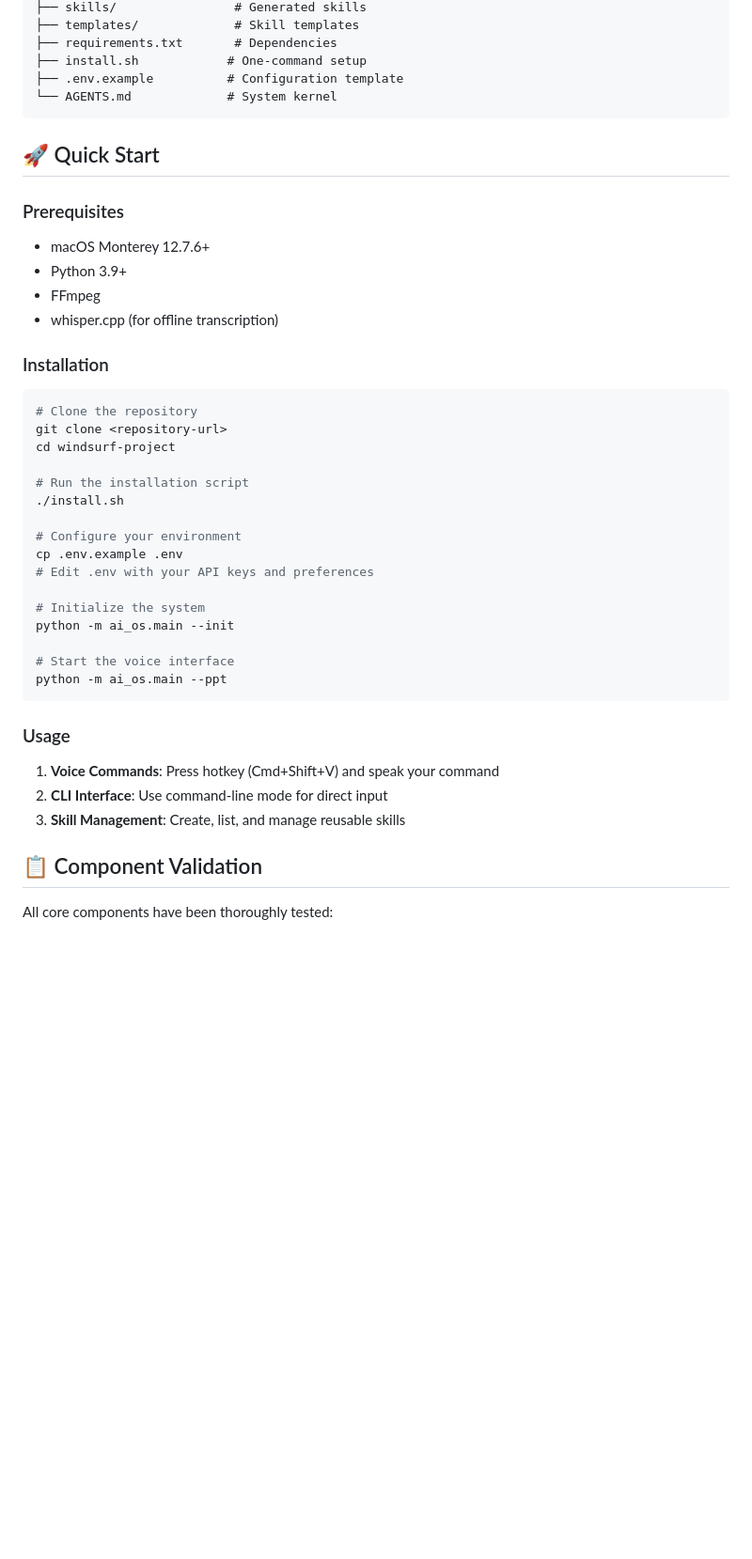
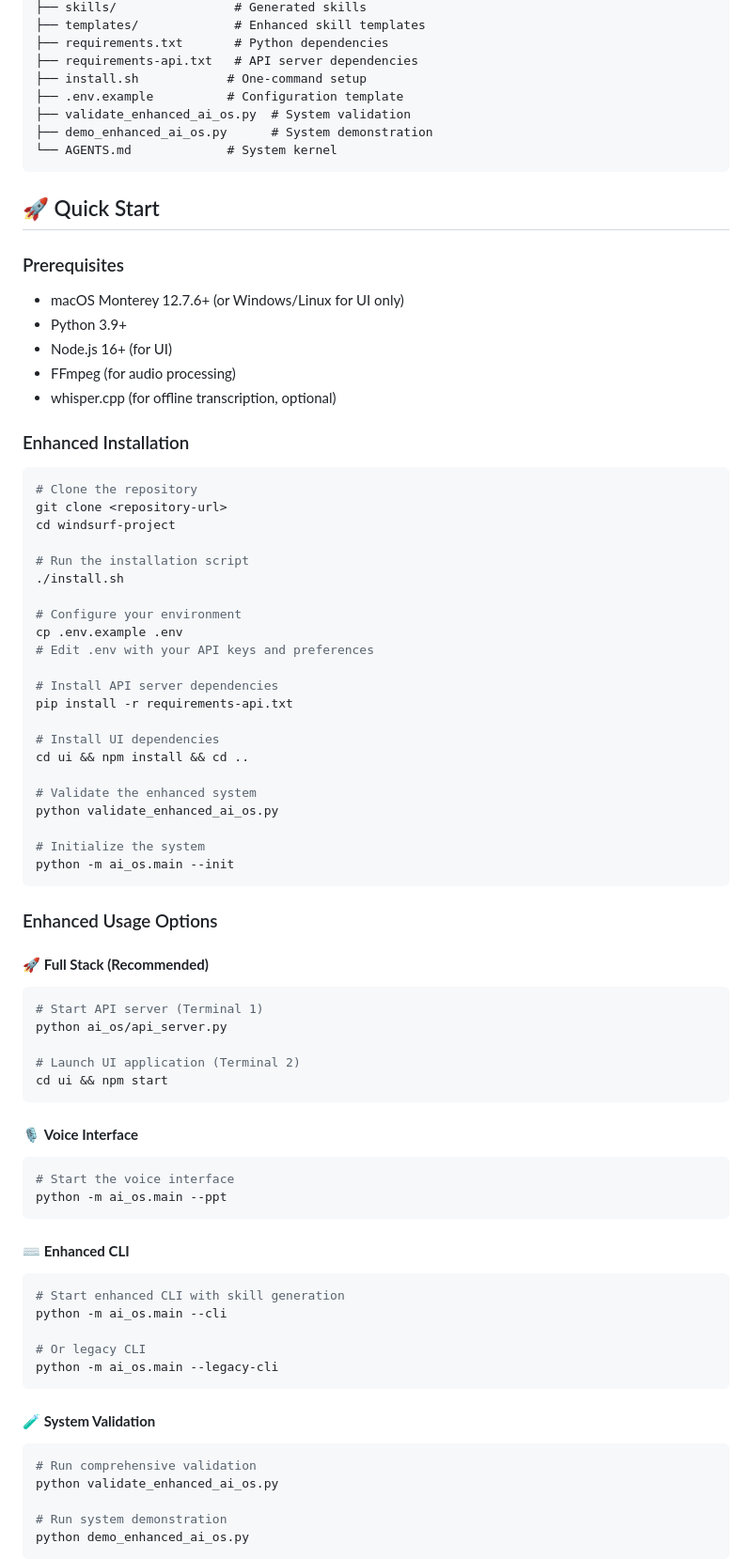
Before and after one commit to stackconsult/Voice-agent-orchestra-launch, a Markdown page: README.md, the part around one of its changes. Shown at 94% size. Drawn GitHub-style; blank space fills up the shorter version.

````diff
--- a/README.md
+++ b/README.md
@@ -43,8 +73,11 @@ A complete, production-ready AI Operating System for voice-driven workflow autom
 ├── skills/                # Generated skills
-├── templates/             # Skill templates
-├── requirements.txt       # Dependencies
+├── templates/             # Enhanced skill templates
+├── requirements.txt       # Python dependencies
+├── requirements-api.txt   # API server dependencies
 ├── install.sh            # One-command setup
 ├── .env.example          # Configuration template
+├── validate_enhanced_ai_os.py  # System validation
+├── demo_enhanced_ai_os.py      # System demonstration
 └── AGENTS.md             # System kernel
 ```
 
@@ -52,12 +85,13 @@ A complete, production-ready AI Operating System for voice-driven workflow autom
 
 ### Prerequisites
 
-- macOS Monterey 12.7.6+
+- macOS Monterey 12.7.6+ (or Windows/Linux for UI only)
 - Python 3.9+
-- FFmpeg
-- whisper.cpp (for offline transcription)
+- Node.js 16+ (for UI)
+- FFmpeg (for audio processing)
+- whisper.cpp (for offline transcription, optional)
 
-### Installation
+### Enhanced Installation
 
 ```bash
 # Clone the repository
@@ -71,20 +105,51 @@ cd windsurf-project
 cp .env.example .env
 # Edit .env with your API keys and preferences
 
+# Install API server dependencies
+pip install -r requirements-api.txt
+
+# Install UI dependencies
+cd ui && npm install && cd ..
+
+# Validate the enhanced system
+python validate_enhanced_ai_os.py
+
 # Initialize the system
 python -m ai_os.main --init
+```
 
+### Enhanced Usage Options
+
+#### 🚀 **Full Stack (Recommended)**
+```bash
+# Start API server (Terminal 1)
+python ai_os/api_server.py
+
+# Launch UI application (Terminal 2)
+cd ui && npm start
+```
+
+#### 🎙️ **Voice Interface**
+```bash
 # Start the voice interface
 python -m ai_os.main --ppt
 ```
 
-### Usage
+#### ⌨️ **Enhanced CLI**
+```bash
+# Start enhanced CLI with skill generation
+python -m ai_os.main --cli
 
-1. **Voice Commands**: Press hotkey (Cmd+Shift+V) and speak your command
-2. **CLI Interface**: Use command-line mode for direct input
-3. **Skill Management**: Create, list, and manage reusable skills
+# Or legacy CLI
+python -m ai_os.main --legacy-cli
+```
 
-## 📋 Component Validation
+#### 🧪 **System Validation**
+```bash
+# Run comprehensive validation
+python validate_enhanced_ai_os.py
 
-All core components have been thoroughly tested:
+# Run system demonstration
+python demo_enhanced_ai_os.py
+```
 
````
Also changed, not shown: other parts of README.md (+93 -10 lines).
